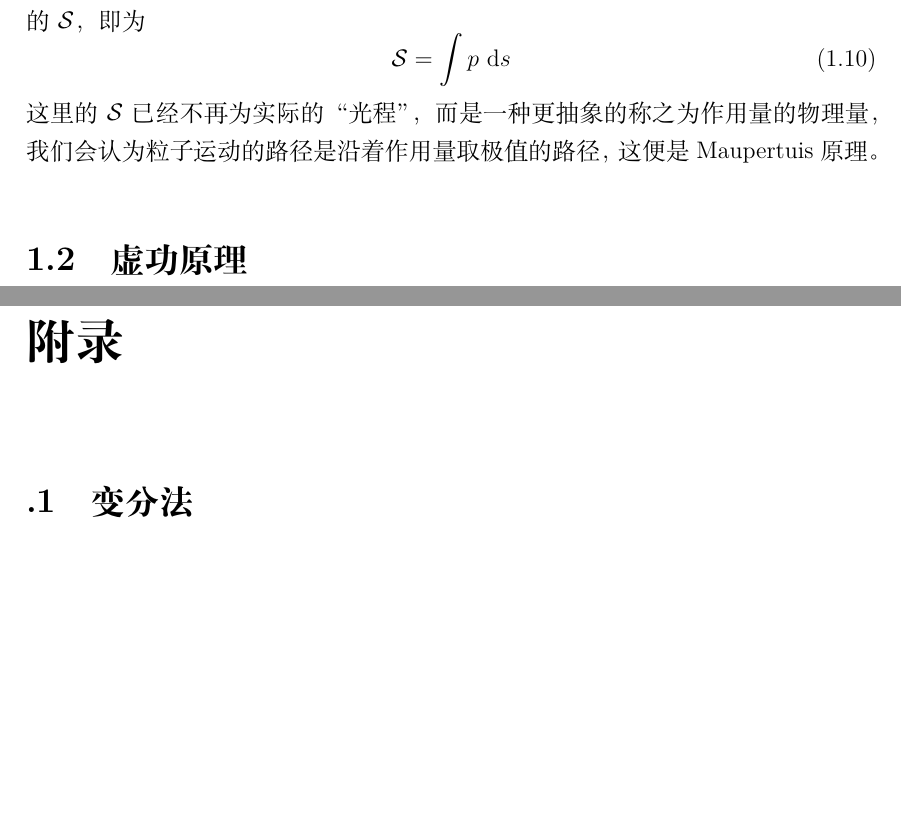
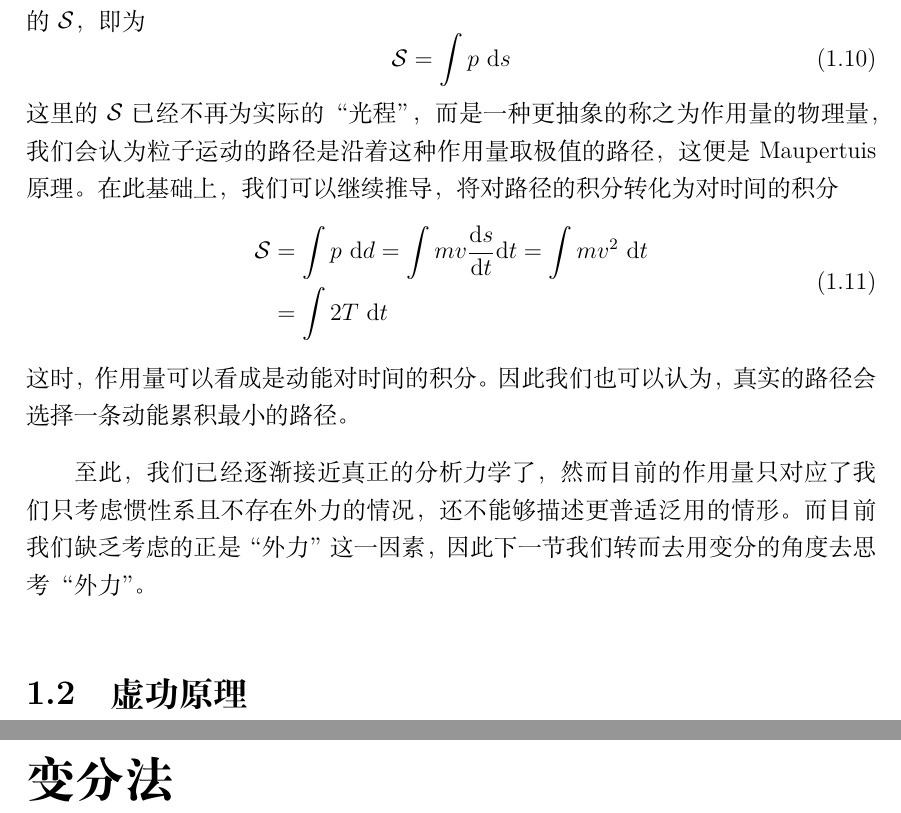
Before and after one commit to lich389/physics_note, a LaTeX book (fundamental_physics/classical_mechanics/CM.tex): two parts of pages 8 and 13 of 13 before the commit and two parts of pages 8 and 13 of 15 after it, joined at a grey line, cut so that both start at the same text, the shorter picture padded with empty space. Compiled offline with XeLaTeX.

Commit message:
modified:   CM.pdf

```diff
--- a/fundamental_physics/classical_mechanics/CM.tex
+++ b/fundamental_physics/classical_mechanics/CM.tex
@@ -91,7 +91,16 @@
 \begin{equation}
    \action =\int p~\mathrm{d}s
 \end{equation}
-这里的$\action$已经不再为实际的“光程”，而是一种更抽象的称之为作用量的物理量，我们会认为粒子运动的路径是沿着作用量取极值的路径，这便是Maupertuis原理。
+这里的$\action$已经不再为实际的“光程”，而是一种更抽象的称之为作用量的物理量，我们会认为粒子运动的路径是沿着这种作用量取极值的路径，这便是Maupertuis原理。
+在此基础上，我们可以继续推导，将对路径的积分转化为对时间的积分
+\begin{equation}
+   \begin{split}
+   \action &= \int p~\bd d = \int mv \frac{\bd s}{\bd t}\bd t = \int mv^2 ~\bd t\\&=\int 2 T~\bd t
+   \end{split}
+\end{equation}
+这时，作用量可以看成是动能对时间的积分。因此我们也可以认为，真实的路径会选择一条动能累积最小的路径。
+
+至此，我们已经逐渐接近真正的分析力学了，然而目前的作用量只对应了我们只考虑惯性系且不存在外力的情况，还不能够描述更普适泛用的情形。而目前我们缺乏考虑的正是“外力”这一因素，因此下一节我们转而去用变分的角度去思考“外力”。
 
 \section{虚功原理}
 % \section{变分法}
@@ -114,6 +123,5 @@ d'Alembert 原理
 \bibliography{refs}
 
 \appendix
-\chapter{附录}
-\section{变分法}
+\chapter{变分法}
 \label{sec:variation}
```
Also changed, not shown: fundamental_physics/classical_mechanics/CM.pdf, fundamental_physics/classical_mechanics/CM.tex (4 more changed lines).
